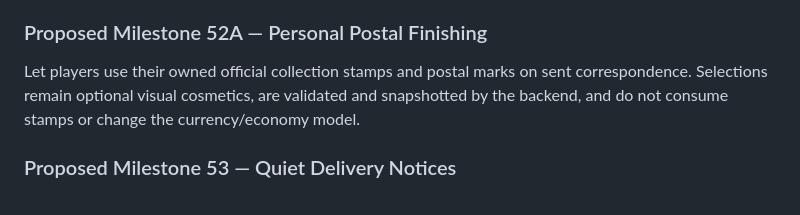
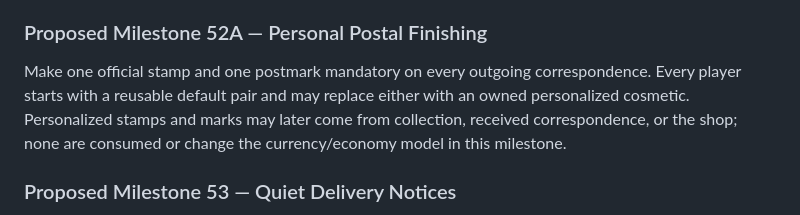
Before and after one commit to Abel13/Duif, a Markdown page: docs/release-and-next-milestones.md, the part around the change. GitHub-like rendering.

```diff
--- a/docs/release-and-next-milestones.md
+++ b/docs/release-and-next-milestones.md
@@ -52,9 +52,10 @@ rules. Exclude user uploads, gifts, trading, payment, and randomized paid reward
 
 ### Proposed Milestone 52A — Personal Postal Finishing
 
-Let players use their owned official collection stamps and postal marks on sent correspondence.
-Selections remain optional visual cosmetics, are validated and snapshotted by the backend, and do
-not consume stamps or change the currency/economy model.
+Make one official stamp and one postmark mandatory on every outgoing correspondence. Every player
+starts with a reusable default pair and may replace either with an owned personalized cosmetic.
+Personalized stamps and marks may later come from collection, received correspondence, or the
+shop; none are consumed or change the currency/economy model in this milestone.
 
 ### Proposed Milestone 53 — Quiet Delivery Notices
 
```
Also changed, not shown: docs/product-rules.md (+7 -3 lines), docs/roadmap.md (+18 -13 lines).
